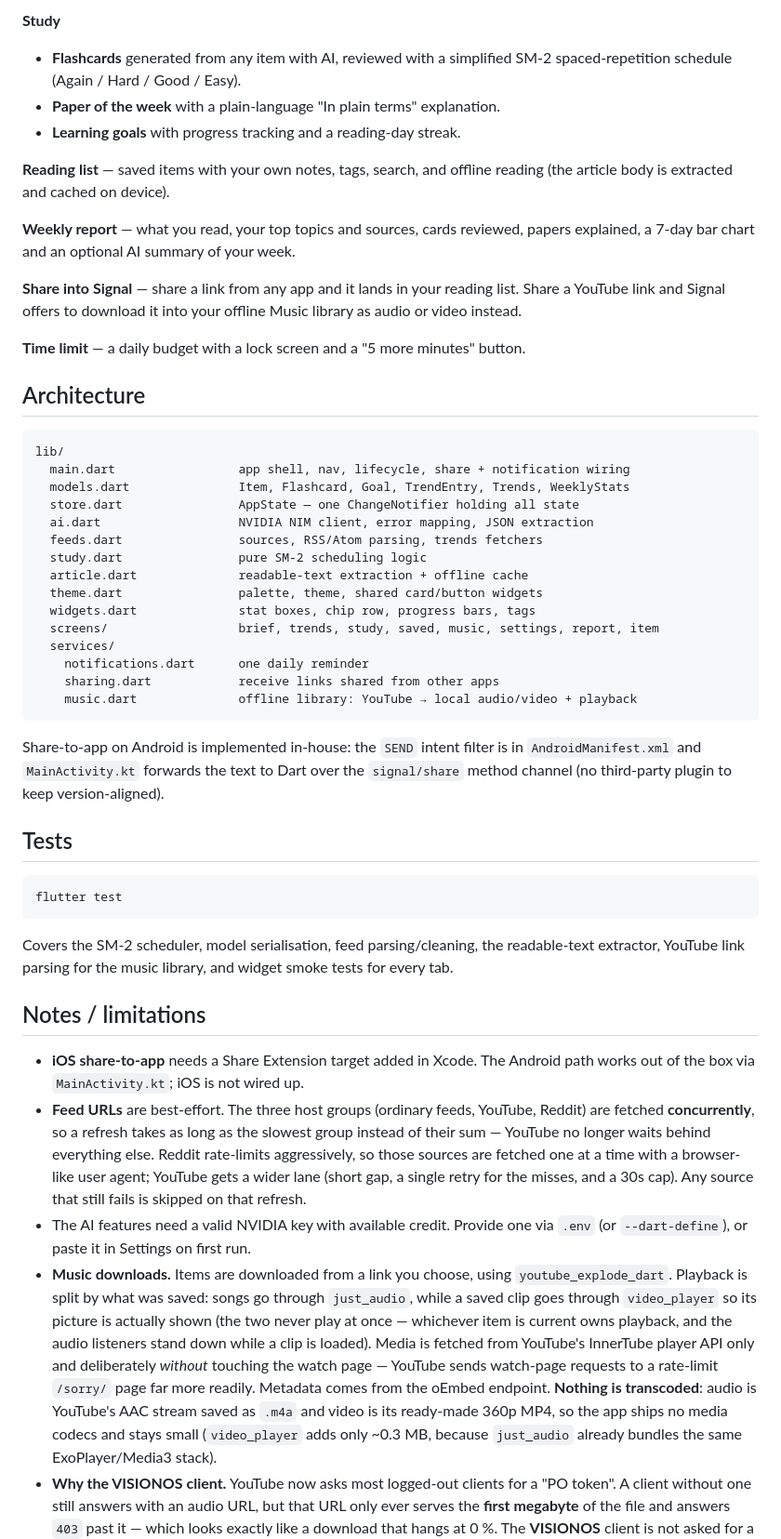
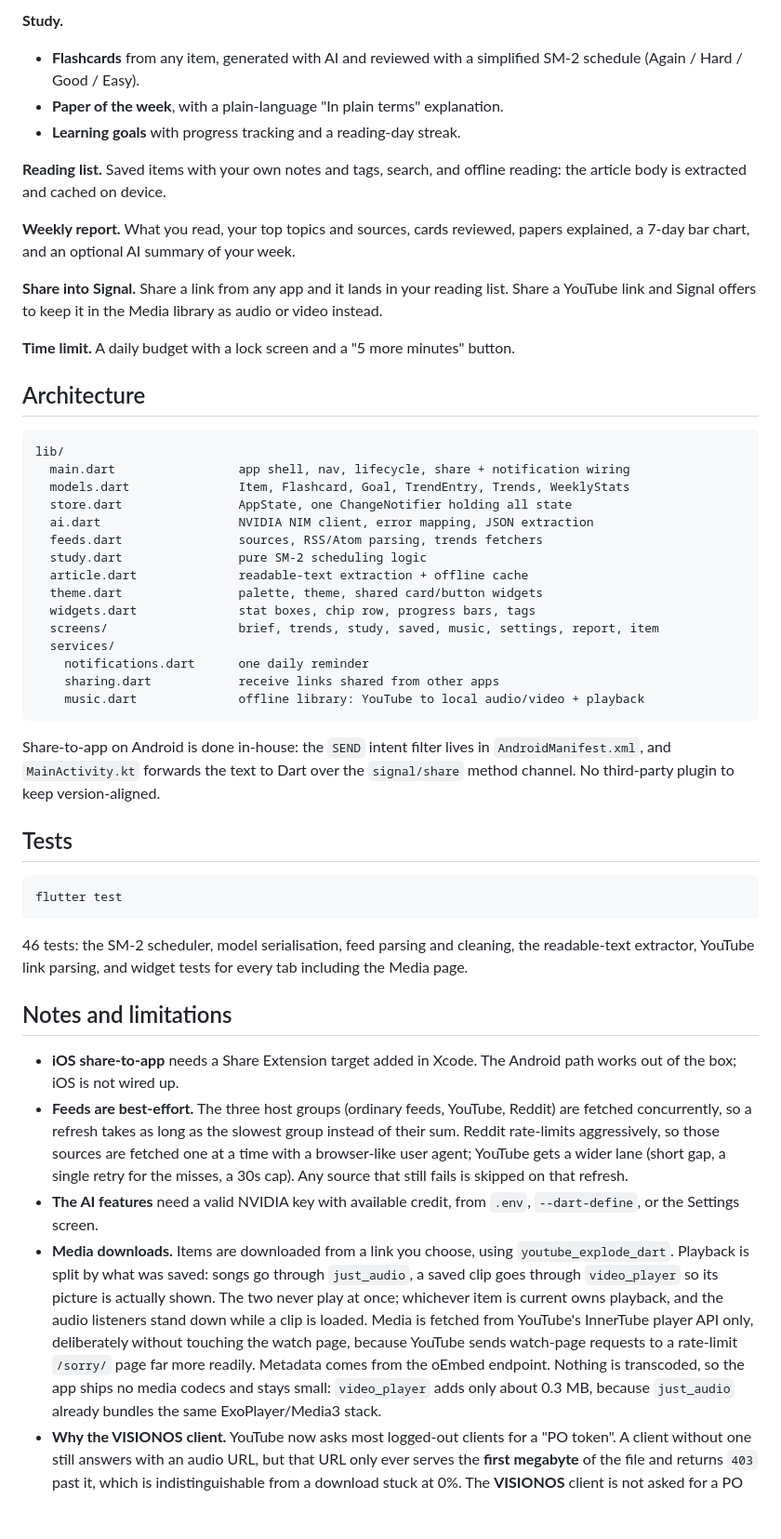
Before and after one commit to EngSenku/signal-brief, a Markdown page: README.md, the part around one of its changes. Shown at 93% size. Rendered like a GitHub page; blank space fills up the shorter version.

````diff
--- a/README.md
+++ b/README.md
@@ -95,22 +92,22 @@ step and no transcoder bundled into the apk (see the note on music below).
 
-**Study**
-- **Flashcards** generated from any item with AI, reviewed with a simplified
-  SM-2 spaced-repetition schedule (Again / Hard / Good / Easy).
-- **Paper of the week** with a plain-language "In plain terms" explanation.
+**Study.**
+
+- **Flashcards** from any item, generated with AI and reviewed with a simplified
+  SM-2 schedule (Again / Hard / Good / Easy).
+- **Paper of the week**, with a plain-language "In plain terms" explanation.
 - **Learning goals** with progress tracking and a reading-day streak.
 
-**Reading list** — saved items with your own notes, tags, search, and offline
-reading (the article body is extracted and cached on device).
+**Reading list.** Saved items with your own notes and tags, search, and offline
+reading: the article body is extracted and cached on device.
 
-**Weekly report** — what you read, your top topics and sources, cards reviewed,
-papers explained, a 7-day bar chart and an optional AI summary of your week.
+**Weekly report.** What you read, your top topics and sources, cards reviewed,
+papers explained, a 7-day bar chart, and an optional AI summary of your week.
 
-**Share into Signal** — share a link from any app and it lands in your reading
-list. Share a YouTube link and Signal offers to download it into your offline
-Music library as audio or video instead.
+**Share into Signal.** Share a link from any app and it lands in your reading
+list. Share a YouTube link and Signal offers to keep it in the Media library as
+audio or video instead.
 
-**Time limit** — a daily budget with a lock screen and a "5 more minutes"
-button.
+**Time limit.** A daily budget with a lock screen and a "5 more minutes" button.
 
 ## Architecture
 
@@ -118,7 +115,7 @@ button.
 lib/
   main.dart                 app shell, nav, lifecycle, share + notification wiring
   models.dart               Item, Flashcard, Goal, TrendEntry, Trends, WeeklyStats
-  store.dart                AppState — one ChangeNotifier holding all state
+  store.dart                AppState, one ChangeNotifier holding all state
   ai.dart                   NVIDIA NIM client, error mapping, JSON extraction
   feeds.dart                sources, RSS/Atom parsing, trends fetchers
   study.dart                pure SM-2 scheduling logic
@@ -129,12 +126,12 @@ lib/
   services/
     notifications.dart      one daily reminder
     sharing.dart            receive links shared from other apps
-    music.dart              offline library: YouTube → local audio/video + playback
+    music.dart              offline library: YouTube to local audio/video + playback
 ```
 
-Share-to-app on Android is implemented in-house: the `SEND` intent filter is in
-`AndroidManifest.xml` and `MainActivity.kt` forwards the text to Dart over the
-`signal/share` method channel (no third-party plugin to keep version-aligned).
+Share-to-app on Android is done in-house: the `SEND` intent filter lives in
+`AndroidManifest.xml`, and `MainActivity.kt` forwards the text to Dart over the
+`signal/share` method channel. No third-party plugin to keep version-aligned.
 
 ## Tests
 
@@ -142,37 +139,35 @@ Share-to-app on Android is implemented in-house: the `SEND` intent filter is in
 flutter test
 ```
 
-Covers the SM-2 scheduler, model serialisation, feed parsing/cleaning, the
-readable-text extractor, YouTube link parsing for the music library, and widget
-smoke tests for every tab.
+46 tests: the SM-2 scheduler, model serialisation, feed parsing and cleaning, the
+readable-text extractor, YouTube link parsing, and widget tests for every tab
+including the Media page.
 
-## Notes / limitations
+## Notes and limitations
 
-- **iOS share-to-app** needs a Share Extension target added in Xcode. The
-  Android path works out of the box via `MainActivity.kt`; iOS is not wired up.
-- **Feed URLs** are best-effort. The three host groups (ordinary feeds, YouTube,
-  Reddit) are fetched **concurrently**, so a refresh takes as long as the slowest
-  group instead of their sum — YouTube no longer waits behind everything else.
-  Reddit rate-limits aggressively, so those sources are fetched one at a time
-  with a browser-like user agent; YouTube gets a wider lane (short gap, a single
-  retry for the misses, and a 30s cap). Any source that still fails is skipped on
-  that refresh.
-- The AI features need a valid NVIDIA key with available credit. Provide one via
-  `.env` (or `--dart-define`), or paste it in Settings on first run.
-- **Music downloads.** Items are downloaded from a link you choose, using
+- **iOS share-to-app** needs a Share Extension target added in Xcode. The Android
+  path works out of the box; iOS is not wired up.
+- **Feeds are best-effort.** The three host groups (ordinary feeds, YouTube,
+  Reddit) are fetched concurrently, so a refresh takes as long as the slowest
+  group instead of their sum. Reddit rate-limits aggressively, so those sources
+  are fetched one at a time with a browser-like user agent; YouTube gets a wider
+  lane (short gap, a single retry for the misses, a 30s cap). Any source that
+  still fails is skipped on that refresh.
+- **The AI features** need a valid NVIDIA key with available credit, from `.env`,
+  `--dart-define`, or the Settings screen.
+- **Media downloads.** Items are downloaded from a link you choose, using
   `youtube_explode_dart`. Playback is split by what was saved: songs go through
-  `just_audio`, while a saved clip goes through `video_player` so its picture is
-  actually shown (the two never play at once — whichever item is current owns
-  playback, and the audio listeners stand down while a clip is loaded). Media is
-  fetched from YouTube's InnerTube
-  player API only and deliberately *without* touching the watch page — YouTube
-  sends watch-page requests to a rate-limit `/sorry/` page far more readily.
-  Metadata comes from the oEmbed endpoint. **Nothing is transcoded**: audio is
-  YouTube's AAC stream saved as `.m4a` and video is its ready-made 360p MP4, so
-  the app ships no media codecs and stays small (`video_player` adds only ~0.3 MB,
-  because `just_audio` already bundles the same ExoPlayer/Media3 stack).
+  `just_audio`, a saved clip goes through `video_player` so its picture is
+  actually shown. The two never play at once; whichever item is current owns
+  playback, and the audio listeners stand down while a clip is loaded. Media is
+  fetched from YouTube's InnerTube player API only, deliberately without touching
+  the watch page, because YouTube sends watch-page requests to a rate-limit
+  `/sorry/` page far more readily. Metadata comes from the oEmbed endpoint.
+  Nothing is transcoded, so the app ships no media codecs and stays small:
+  `video_player` adds only about 0.3 MB, because `just_audio` already bundles the
+  same ExoPlayer/Media3 stack.
 - **Why the VISIONOS client.** YouTube now asks most logged-out clients for a
   "PO token". A client without one still answers with an audio URL, but that URL
-  only ever serves the **first megabyte** of the file and answers `403` past it —
-  which looks exactly like a download that hangs at 0 %. The **VISIONOS** client
+  only ever serves the **first megabyte** of the file and returns `403` past it,
+  which is indistinguishable from a download stuck at 0%. The **VISIONOS** client
   is not asked for a PO token, but it needs the anonymous `visitorData` value
````
Also changed, not shown: other parts of README.md (+76 -80 lines).
